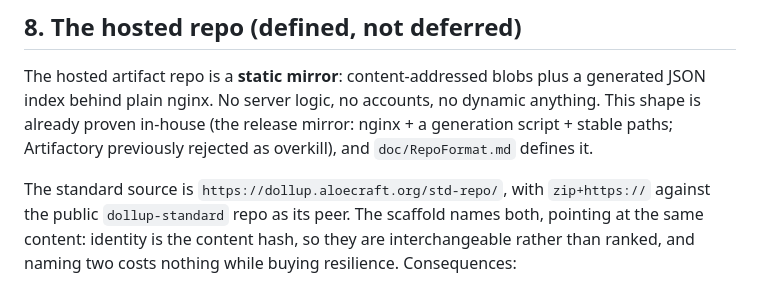
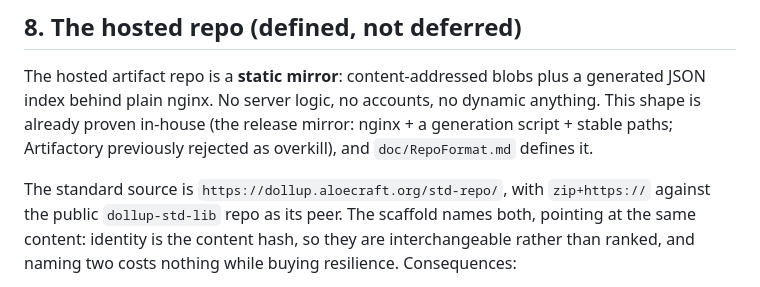
Before and after one commit to Aloecraft-org/dollup, a Markdown page: SPEC.md, the part around the change. Rendered like a GitHub page.

```diff
--- a/SPEC.md
+++ b/SPEC.md
@@ -237,7 +237,7 @@ nginx + a generation script + stable paths; Artifactory previously rejected
 as overkill), and `doc/RepoFormat.md` defines it.
 
 The standard source is `https://dollup.aloecraft.org/std-repo/`, with
-`zip+https://` against the public `dollup-standard` repo as its peer. The
+`zip+https://` against the public `dollup-std-lib` repo as its peer. The
 scaffold names both, pointing at the same content: identity is the content
 hash, so they are interchangeable rather than ranked, and naming two costs
 nothing while buying resilience. Consequences:
```
Also changed, not shown: doc/RepoFormat.md (+2 -2 lines).
